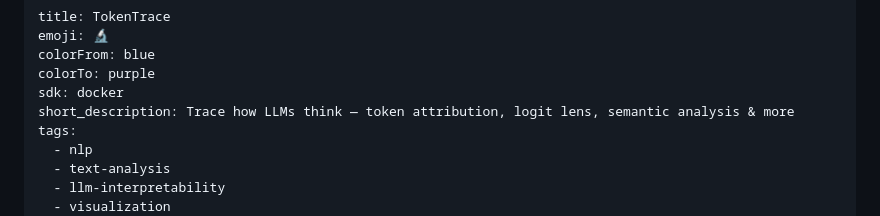
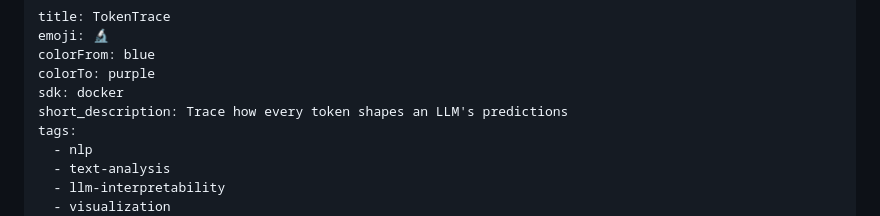
Before and after one commit to Chen-speculation/TokenTrace, a Markdown page: README.md, the part around the change. Rendered like a GitHub page.

Commit message:
fix: shorten short_description to fit HF 60-char limit

```diff
--- a/README.md
+++ b/README.md
@@ -4,7 +4,7 @@ emoji: 🔬
 colorFrom: blue
 colorTo: purple
 sdk: docker
-short_description: Trace how LLMs think — token attribution, logit lens, semantic analysis & more
+short_description: Trace how every token shapes an LLM's predictions
 tags:
   - nlp
   - text-analysis
```
